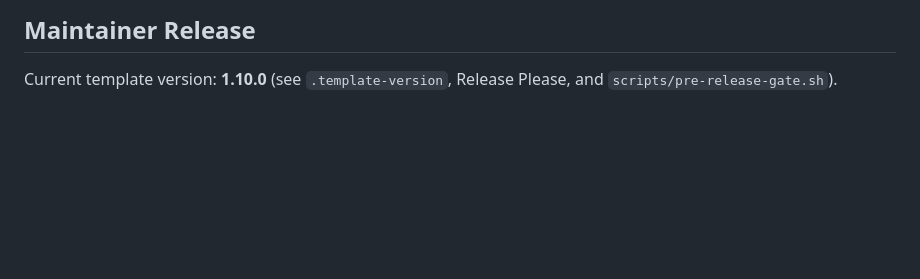
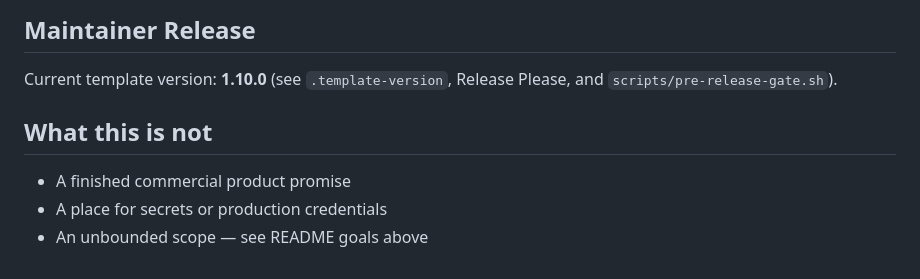
Before and after one commit to edwardlthompson/lineage-lens, a Markdown page: README.md, the part around the change. Drawn GitHub-style; blank space fills up the shorter version.

Commit message:
chore(argus): Add or improve a "What this is not" section

```diff
--- a/README.md
+++ b/README.md
@@ -458,3 +458,9 @@ Repo description draft for the short About preview: [`docs/GITHUB_ABOUT.md`](doc
 ## Maintainer Release
 
 Current template version: **1.10.0** (see `.template-version`, Release Please, and `scripts/pre-release-gate.sh`).
+
+## What this is not
+
+- A finished commercial product promise
+- A place for secrets or production credentials
+- An unbounded scope — see README goals above
```
